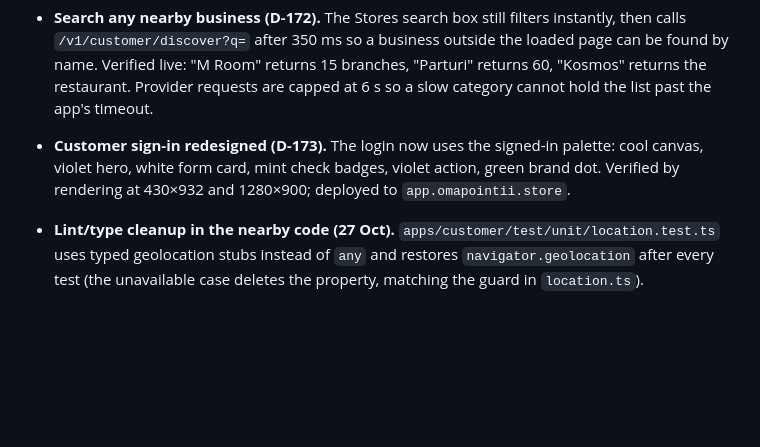
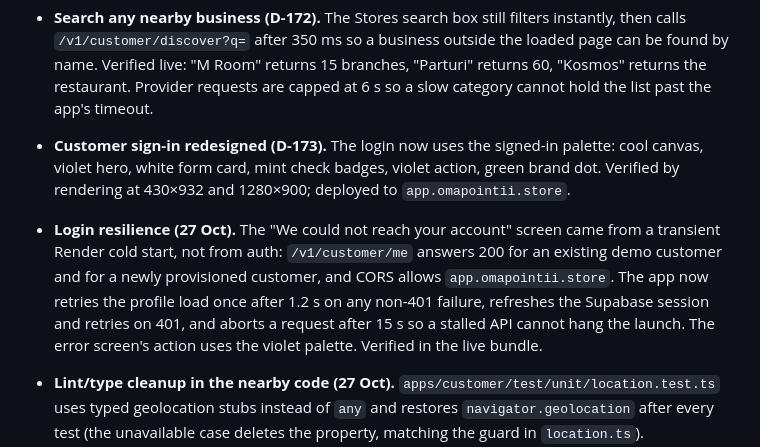
Before and after one commit to AbdKabeer1/bokpoints, a Markdown page: handoff/STATUS.md, the part around the change. Drawn GitHub-style; blank space fills up the shorter version.

Commit message:
docs: note account load retry

```diff
--- a/handoff/STATUS.md
+++ b/handoff/STATUS.md
@@ -25,6 +25,7 @@
 - **Nearby addresses, hair/beauty and logos fixed (D-172).** Addresses now use Geoapify's `address_line2` (the street line — `address_line1` is the business name), so every returned place has a real address. Barber, beauty, spa, cosmetics and body-care categories are queried in their own small groups so they cannot be crowded out; the list now carries 25 barbers and 25 beauty places for central Helsinki. Unknown business categories get a readable fallback label instead of being dropped. Registered store logos come from the directory, not only from a prior visit; unregistered places still show initials because the source has no logo — owners upload theirs in Store profile after signing up.
 - **Search any nearby business (D-172).** The Stores search box still filters instantly, then calls `/v1/customer/discover?q=` after 350 ms so a business outside the loaded page can be found by name. Verified live: "M Room" returns 15 branches, "Parturi" returns 60, "Kosmos" returns the restaurant. Provider requests are capped at 6 s so a slow category cannot hold the list past the app's timeout.
 - **Customer sign-in redesigned (D-173).** The login now uses the signed-in palette: cool canvas, violet hero, white form card, mint check badges, violet action, green brand dot. Verified by rendering at 430×932 and 1280×900; deployed to `app.omapointii.store`.
+- **Login resilience (27 Oct).** The "We could not reach your account" screen came from a transient Render cold start, not from auth: `/v1/customer/me` answers 200 for an existing demo customer and for a newly provisioned customer, and CORS allows `app.omapointii.store`. The app now retries the profile load once after 1.2 s on any non-401 failure, refreshes the Supabase session and retries on 401, and aborts a request after 15 s so a stalled API cannot hang the launch. The error screen's action uses the violet palette. Verified in the live bundle.
 - **Lint/type cleanup in the nearby code (27 Oct).** `apps/customer/test/unit/location.test.ts` uses typed geolocation stubs instead of `any` and restores `navigator.geolocation` after every test (the unavailable case deletes the property, matching the guard in `location.ts`). `apps/api/test/integration/store-nearby.test.ts` drops `any`, `@ts-ignore` and debug `console.log` calls; assertions now pass the response payload as the failure message. `npx eslint .` and `pnpm typecheck` pass across the monorepo.
 - **Owner business invites shipped (D-170).** Owner portal has a Nearby businesses screen with location, contact details and Invite; leads are stored in `business_leads` (migration 0021 applied to production).
 
```
